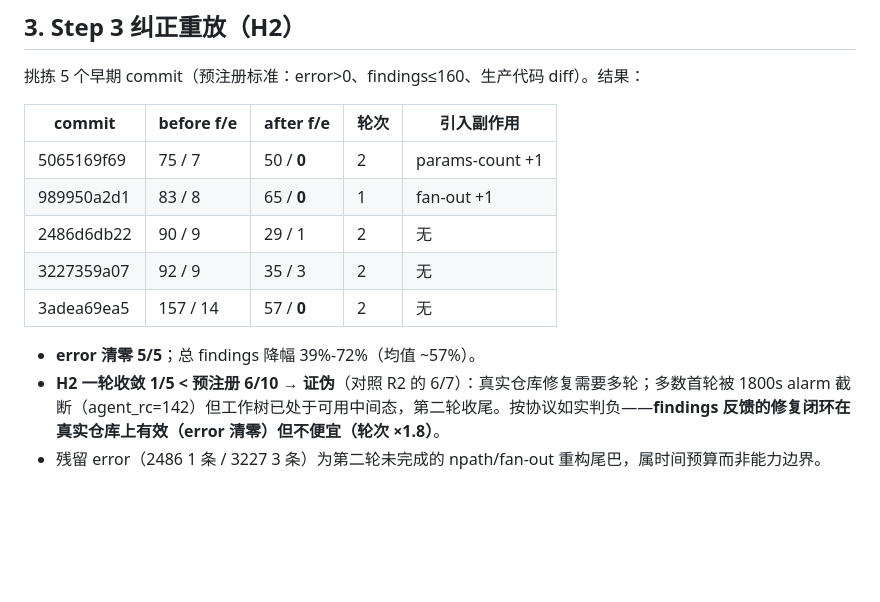
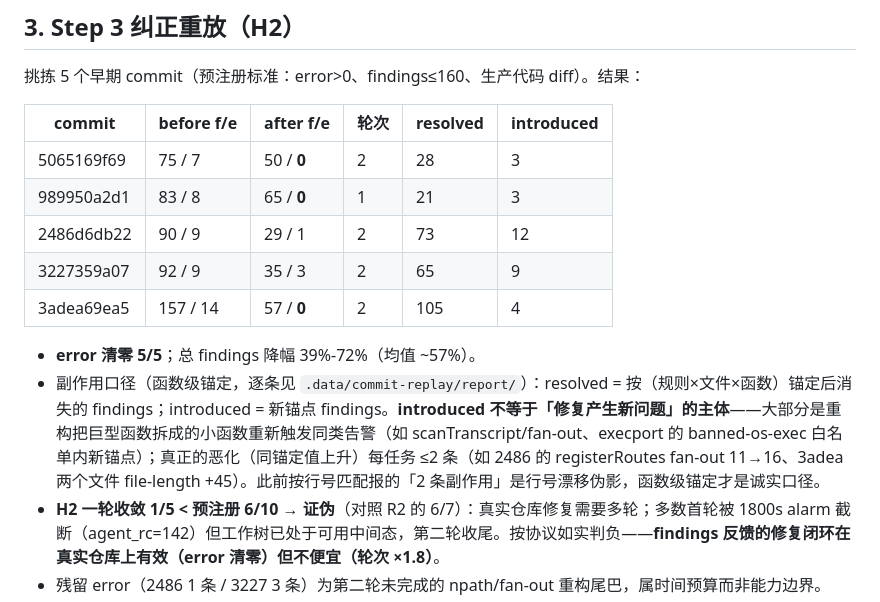
Before and after one commit to OliverYang/metricGate, a Markdown page: docs/evaluations/evaluation-commit-replay-results.md, the part around the change. GitHub-like rendering; blank space fills up the shorter version.

Commit message:
docs(eval): commit-replay side-effect table corrected to function-level anchoring

```diff
--- a/docs/evaluations/evaluation-commit-replay-results.md
+++ b/docs/evaluations/evaluation-commit-replay-results.md
@@ -30,15 +30,16 @@
 
 挑拣 5 个早期 commit（预注册标准：error>0、findings≤160、生产代码 diff）。结果：
 
-| commit | before f/e | after f/e | 轮次 | 引入副作用 |
-|---|---|---|---|---|
-| 5065169f69 | 75 / 7 | 50 / **0** | 2 | params-count +1 |
-| 989950a2d1 | 83 / 8 | 65 / **0** | 1 | fan-out +1 |
-| 2486d6db22 | 90 / 9 | 29 / 1 | 2 | 无 |
-| 3227359a07 | 92 / 9 | 35 / 3 | 2 | 无 |
-| 3adea69ea5 | 157 / 14 | 57 / **0** | 2 | 无 |
+| commit | before f/e | after f/e | 轮次 | resolved | introduced |
+|---|---|---|---|---|---|
+| 5065169f69 | 75 / 7 | 50 / **0** | 2 | 28 | 3 |
+| 989950a2d1 | 83 / 8 | 65 / **0** | 1 | 21 | 3 |
+| 2486d6db22 | 90 / 9 | 29 / 1 | 2 | 73 | 12 |
+| 3227359a07 | 92 / 9 | 35 / 3 | 2 | 65 | 9 |
+| 3adea69ea5 | 157 / 14 | 57 / **0** | 2 | 105 | 4 |
 
 - **error 清零 5/5**；总 findings 降幅 39%-72%（均值 ~57%）。
+- 副作用口径（函数级锚定，逐条见 `.data/commit-replay/report/`）：resolved = 按（规则×文件×函数）锚定后消失的 findings；introduced = 新锚点 findings。**introduced 不等于「修复产生新问题」的主体**——大部分是重构把巨型函数拆成的小函数重新触发同类告警（如 scanTranscript/fan-out、execport 的 banned-os-exec 白名单内新锚点）；真正的恶化（同锚定值上升）每任务 ≤2 条（如 2486 的 registerRoutes fan-out 11→16、3adea 两个文件 file-length +45）。此前按行号匹配报的「2 条副作用」是行号漂移伪影，函数级锚定才是诚实口径。
 - **H2 一轮收敛 1/5 < 预注册 6/10 → 证伪**（对照 R2 的 6/7）：真实仓库修复需要多轮；多数首轮被 1800s alarm 截断（agent_rc=142）但工作树已处于可用中间态，第二轮收尾。按协议如实判负——**findings 反馈的修复闭环在真实仓库上有效（error 清零）但不便宜（轮次 ×1.8）**。
 - 残留 error（2486 1 条 / 3227 3 条）为第二轮未完成的 npath/fan-out 重构尾巴，属时间预算而非能力边界。
 
```
